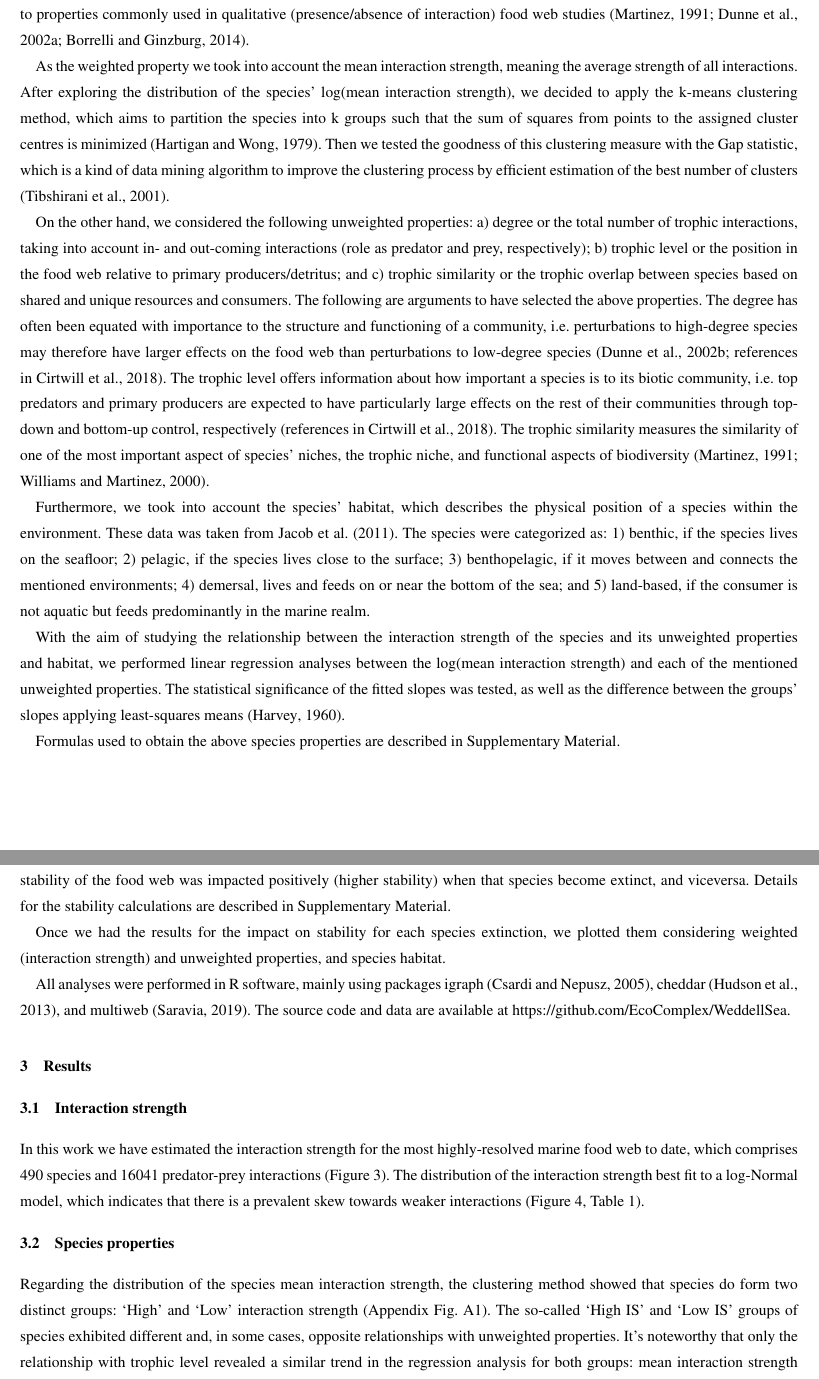
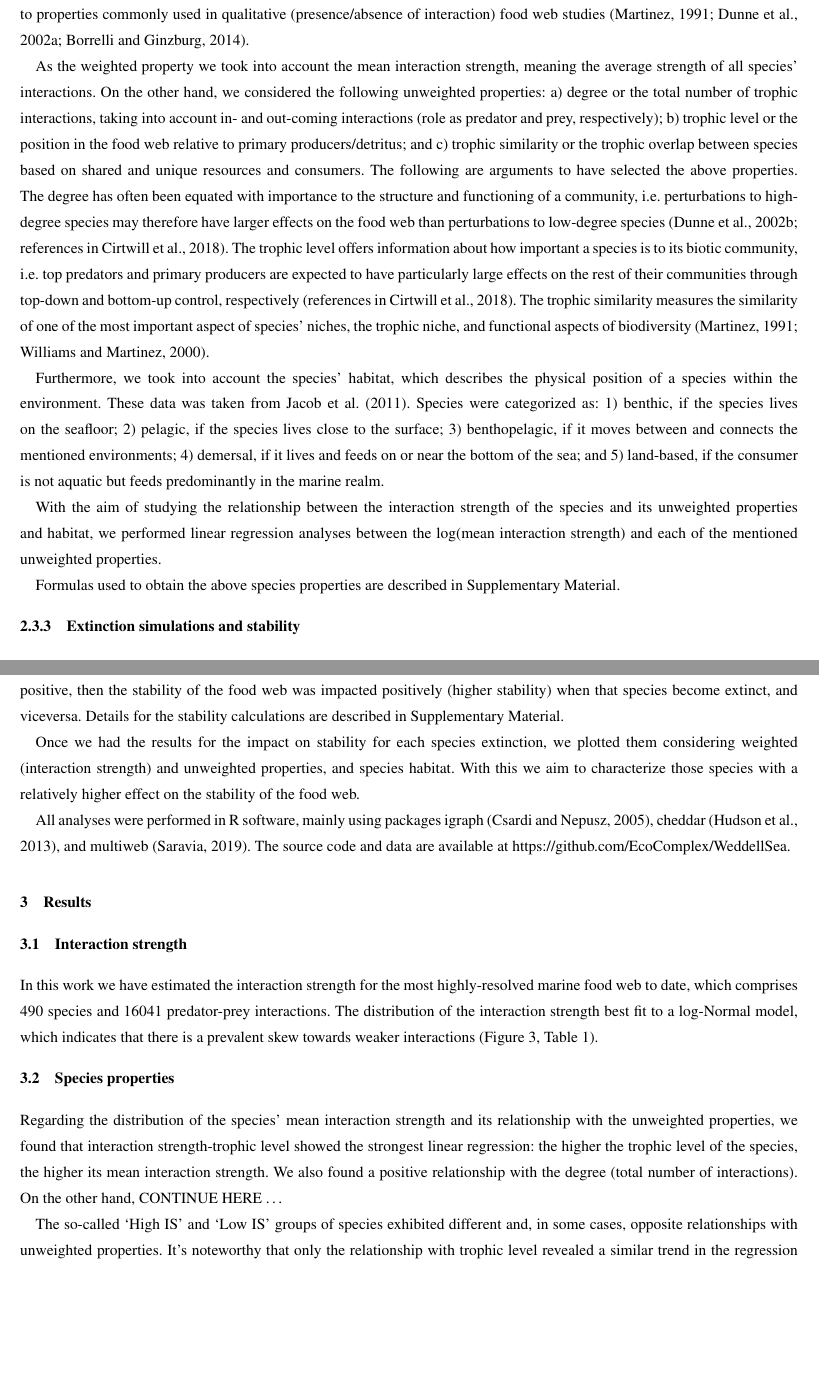
Before and after one commit to EcoComplex/WeddellSea, a LaTeX document (Manuscript/Manuscript.tex): two parts of pages 3 and 4 of 17 before the commit and two parts of pages 3 and 4 of 16 after it, joined at a grey line, cut so that both start at the same text, the shorter picture padded with empty space. The pictures show the PDF file Manuscript/Manuscript.pdf that the author committed with the source.

Commit message:
Updated figures and tables

```diff
--- a/Manuscript/Manuscript.tex
+++ b/Manuscript/Manuscript.tex
@@ -149,8 +149,8 @@ Halle-Jena-Leipzig \citep{Brose2018}. This open access database is a
 list of predator-prey interactions that contains several highly-resolved
 food webs, including biological data about the consumer and resource
 species involved in each trophic interaction (i.e.~mean mass).
-Furthermore, it incorporates information on the interaction itself, such
-as the dimensionality (2 or 3 dimensions).
+Furthermore, it incorporates information about the interaction itself,
+such as the dimensionality (2 or 3 dimensions).
 
 This marine food web compiles all the food web data available for the
 high Antarctic Weddell Sea collected since 1983, and is one of the most
@@ -183,5 +182,6 @@ interaction was classified as 3D when both consumer and resource move in
-3D (e.g., both swimming) or if the consumer moves in 2D and resource in
-3D (e.g., sessile/walking consumer, swimming resource)
+interaction was classified as 3D if both consumer and resource move in
+3D (e.g., both swimming) or if the consumer moves in 2D and the resource
+in 3D (e.g., sessile/walking consumer, swimming resource)
 \citep{Pawar2012}.
 
 The main equation we used for estimating the interaction strength IS
@@ -227,17 +227,8 @@ qualitative (presence/absence of interaction) food web studies
 \citep{Martinez1991, Dunne2002, Borrelli2014}.
 
 As the weighted property we took into account the mean interaction
-strength, meaning the average strength of all interactions. After
-exploring the distribution of the species' log(mean interaction
-strength), we decided to apply the k-means clustering method, which aims
-to partition the species into k groups such that the sum of squares from
-points to the assigned cluster centres is minimized
-\citep{Hartigan1979}. Then we tested the goodness of this clustering
-measure with the Gap statistic, which is a kind of data mining algorithm
-to improve the clustering process by efficient estimation of the best
-number of clusters \citep{Tibshirani2001}.
-
-On the other hand, we considered the following unweighted properties: a)
+strength, meaning the average strength of all species' interactions. On
+the other hand, we considered the following unweighted properties: a)
 degree or the total number of trophic interactions, taking into account
 in- and out-coming interactions (role as predator and prey,
 respectively); b) trophic level or the position in the food web relative
@@ -260,6 +251,9 @@ biodiversity \citep{Martinez1991, Williams2000}.
 
 Furthermore, we took into account the species' habitat, which describes
 the physical position of a species within the environment. These data
-was taken from \citet{Jacob2011}. The species were categorized as: 1)
+was taken from \citet{Jacob2011}. Species were categorized as: 1)
 benthic, if the species lives on the seafloor; 2) pelagic, if the
 species lives close to the surface; 3) benthopelagic, if it moves
+between and connects the mentioned environments; 4) demersal, if it
+lives and feeds on or near the bottom of the sea; and 5) land-based, if
+the consumer is not aquatic but feeds predominantly in the marine realm.
@@ -270,15 +261,12 @@ consumer is not aquatic but feeds predominantly in the marine realm.
 With the aim of studying the relationship between the interaction
 strength of the species and its unweighted properties and habitat, we
 performed linear regression analyses between the log(mean interaction
-strength) and each of the mentioned unweighted properties. The
-statistical significance of the fitted slopes was tested, as well as the
-difference between the groups' slopes applying least-squares means
-\citep{Harvey1960}.
+strength) and each of the mentioned unweighted properties.
 
 Formulas used to obtain the above species properties are described in
 Supplementary Material.
 
-\subsubsection{Stability and extinction simulations}
+\subsubsection{Extinction simulations and stability}
 
 Finally, we run extinction simulations and estimated its impact on the
 stability of the network. For this, we calculated a stability index
@@ -290,14 +278,3 @@ the Jacobian matrix, which is also a measure of stability
 \citep{Grilli2016}.
 
 With the aim of analysing the effect of each species on the food web's
-stability we deleted one species at a time, so the network size was
-reduced by one. After each species extinction, we calculated the
-stability for the food web minus one species (size = 489) and compared
-it with that of the whole network (size = 490). We performed 1000
-simulations for each species extinction and obtained a mean QSS and
-maximum eigenvalue. At last we statistically analysed such difference
-with an Anderson-Darling test considering a p-value \textless{} 0.01
-\citep{Scholz1987}. If the difference was positive, then the stability
-of the food web was impacted positively (higher stability) when that
-species become extinct, and viceversa. Details for the stability
-calculations are described in Supplementary Material.
@@ -304,7 +289,13 @@ calculations are described in Supplementary Material.
+positive, then the stability of the food web was impacted positively
+(higher stability) when that species become extinct, and viceversa.
+Details for the stability calculations are described in Supplementary
+Material.
 
 Once we had the results for the impact on stability for each species
 extinction, we plotted them considering weighted (interaction strength)
-and unweighted properties, and species habitat.
+and unweighted properties, and species habitat. With this we aim to
+characterize those species with a relatively higher effect on the
+stability of the food web.
 
 All analyses were performed in R software, mainly using packages igraph
 \citep{Csardi2005}, cheddar \citep{Hudson2013}, and multiweb
@@ -317,22 +308,16 @@ https://github.com/EcoComplex/WeddellSea.
 
 In this work we have estimated the interaction strength for the most
 highly-resolved marine food web to date, which comprises 490 species and
-16041 predator-prey interactions (Figure 3). The distribution of the
-interaction strength best fit to a log-Normal model, which indicates
-that there is a prevalent skew towards weaker interactions (Figure 4,
-Table 1).
+16041 predator-prey interactions. The distribution of the interaction
+strength best fit to a log-Normal model, which indicates that there is a
+prevalent skew towards weaker interactions (Figure 3, Table 1).
 
 \subsection{Species properties}
 
-Regarding the distribution of the species mean interaction strength, the
-clustering method showed that species do form two distinct groups:
-`High' and `Low' interaction strength (Appendix Fig. A1). The so-called
-`High IS' and `Low IS' groups of species exhibited different and, in
-some cases, opposite relationships with unweighted properties. It's
-noteworthy that only the relationship with trophic level revealed a
-similar trend in the regression analysis for both groups: mean
-interaction strength increases with trophic level (Figure 5A). On the
-contrary, the linear regressions with degree and trophic similarity
-showed opposite relationships comparing groups. These mean that in
-species with relatively higher mean interaction strength, `High IS',
-such strength decreases when the number of interactions (degree)
+Regarding the distribution of the species' mean interaction strength and
+its relationship with the unweighted properties, we found that
+interaction strength-trophic level showed the strongest linear
+regression: the higher the trophic level of the species, the higher its
+mean interaction strength. We also found a positive relationship with
+the degree (total number of interactions). On the other hand, CONTINUE
+HERE \ldots{}
@@ -341,13 +336,10 @@ interaction strength `Low IS' (Figure 5B). Regarding trophic similarity,
 the interaction strength decreases in `High IS' species while increases
 in `Low IS' species (Figure 5C).
 
-\subsection{Stability and extinction simulations}
+\subsection{Extinction simulations and stability}
 
 It's important to note that since the proportion of Jacobians that are
 locally stable or QSS was zero for the Weddell Sea food web, we
 considered the mean maximum eigenvalue as the stability index. Our
 results showed that the majority of the species had no significant
 impact on the stability of the food web when extinct (Anderson-Darling
-test p-value \textgreater{} 0.01). This is clearly observed in Figure 6
-A-D, where most of the points lie around the zero value of the
-`Stability difference' axis. This means that the stability for the food
@@ -357 +350,0 @@ generated positive significant differences in the stability of the food
-web, meaning that they increased the network's stability when deleted.
@@ -496,12 +491,6 @@ Dacodraco hunteri & 0.00064 & 4.80 & 65 & 0.101 & Demersal & 0.00006 & 7.51e- 3
 
 \begin{figure}
 \includegraphics[width=12cm]{App1_FWplot} \caption{Graphic representation of the Weddell Sea food web. Species (nodes) are arranged vertically and colored by trophic level. The diameter of the node indicates the total number of interactions. Predator-prey interactions are represented by the arrows, from prey to predator.}\label{fig:unnamed-chunk-6}
-\end{figure}
-
-\clearpage
-
-\begin{figure}
-\includegraphics[width=12cm]{App2_Clus_meanIS} \caption{A) Frequency distribution for the mean interaction strength of the species of Weddell Sea food web. B) Visualization of the optimal number of clusters applying the Gap statistic.}\label{fig:unnamed-chunk-7}
 \end{figure}
 
 
```
Also changed, not shown: Manuscript/Manuscript.pdf, Manuscript/Manuscript.tex (104 more changed lines), 3 other files.
